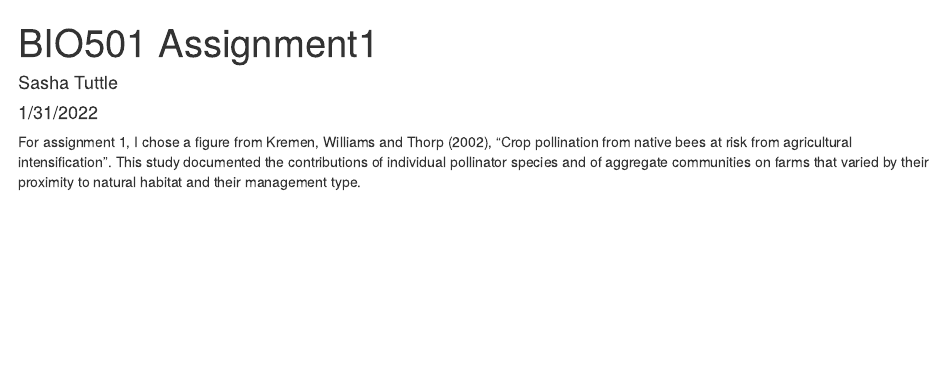
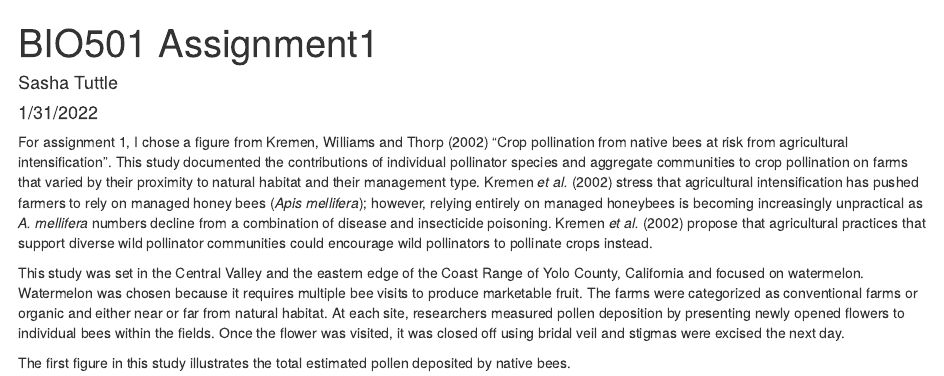
Before and after one commit to stuttle1/BIO501_Assignment1, an R Markdown document (BIO501_Ass1.rmd): the page in a window 1100 px wide, from its top. Rendered offline with R 4.5, knitr and Pandoc, with nearby package versions.

Commit message:
Update BIO501_Ass1.rmd
Adding more information about the paper

```diff
--- a/BIO501_Ass1.rmd
+++ b/BIO501_Ass1.rmd
@@ -5,4 +5,8 @@ date: "1/31/2022"
 output: html_document
 ---
 
-For assignment 1, I chose a figure from Kremen, Williams and Thorp (2002), "Crop pollination from native bees at risk from agricultural intensification". This study documented the contributions of individual pollinator species and of aggregate communities on farms that varied by their proximity to natural habitat and their management type.
+For assignment 1, I chose a figure from Kremen, Williams and Thorp (2002) "Crop pollination from native bees at risk from agricultural intensification". This study documented the contributions of individual pollinator species and aggregate communities to crop pollination on farms that varied by their proximity to natural habitat and their management type. Kremen *et al.* (2002) stress that agricultural intensification has pushed farmers to rely on managed honey bees (*Apis mellifera*); however, relying entirely on managed honeybees is becoming increasingly unpractical as *A. mellifera* numbers decline from a combination of disease and insecticide poisoning. Kremen *et al.* (2002) propose that agricultural practices that support diverse wild pollinator communities could encourage wild pollinators to pollinate crops instead.
+
+This study was set in the Central Valley and the eastern edge of the Coast Range of Yolo County, California and focused on watermelon. Watermelon was chosen because it requires multiple bee visits to produce marketable fruit. The farms were categorized as conventional farms or organic and either near or far from natural habitat. At each site, researchers measured pollen deposition by presenting newly opened flowers to individual bees within the fields. Once the flower was visited, it was closed off using bridal veil and stigmas were excised the next day.
+
+The first figure in this study illustrates the total estimated pollen deposited by native bees.
```
